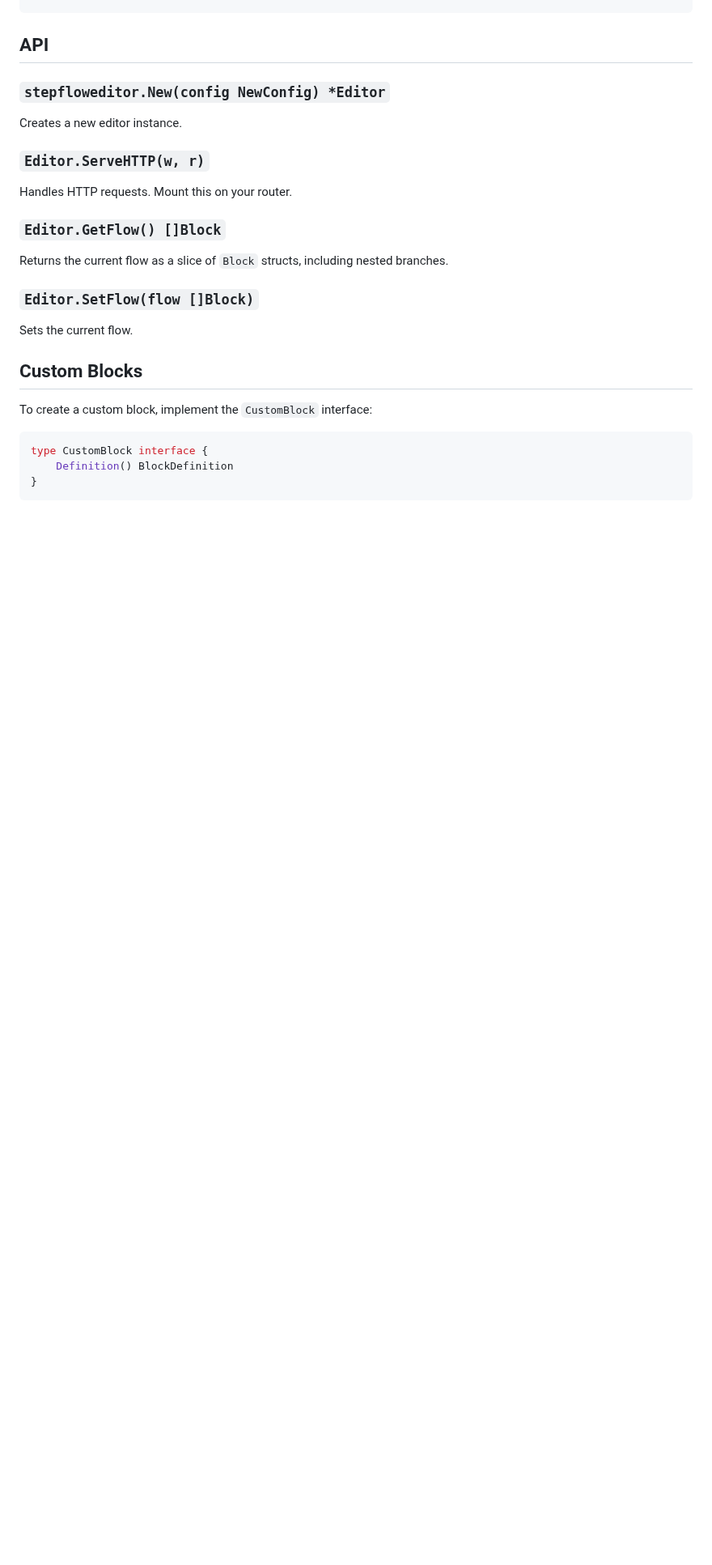
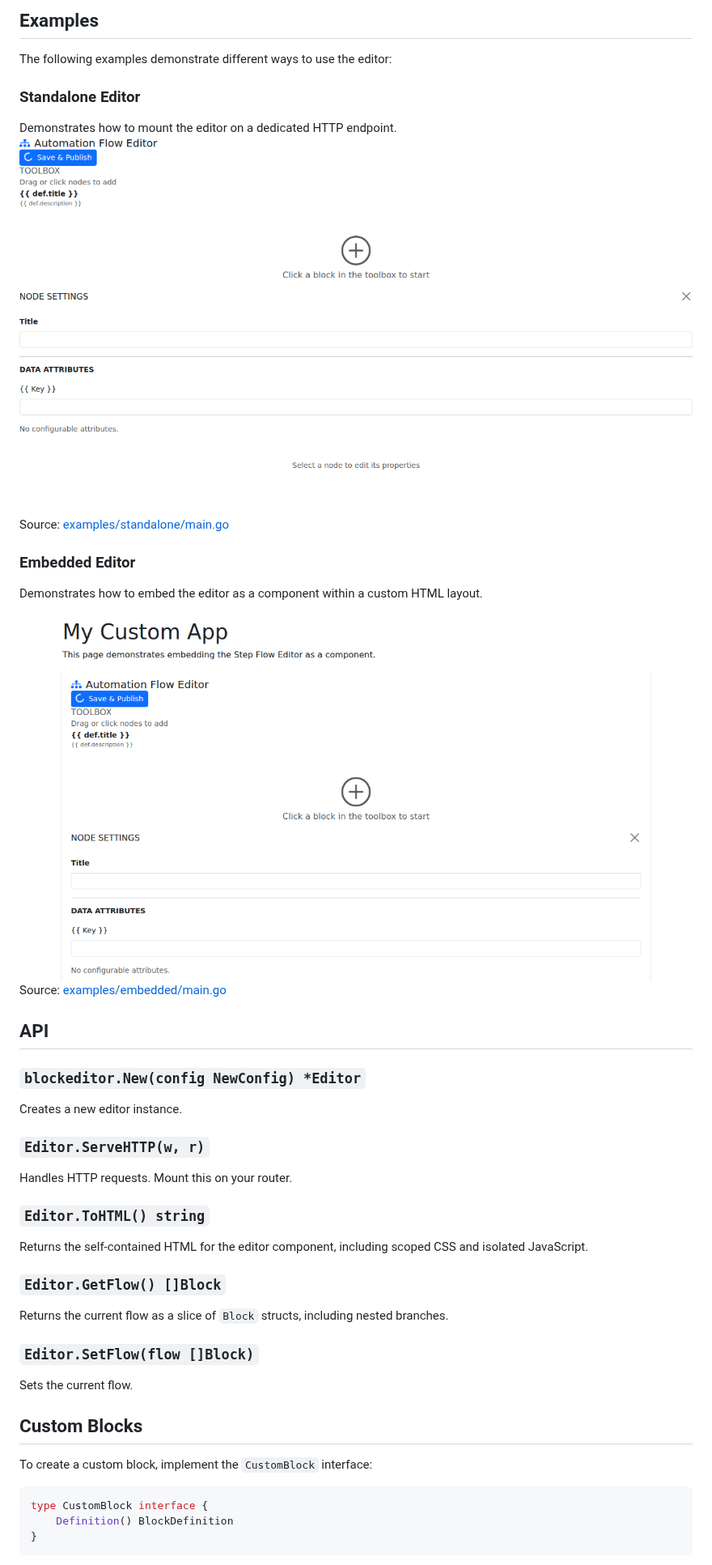
Before and after one commit to dracory/stepeditor, a Markdown page: README.md, the part around one of its changes. Shown at 81% size. GitHub-like rendering; pictures changed too: assets/examples/embedded.png (added), assets/examples/standalone.png (added); blank space fills up the shorter version.

```diff
--- a/README.md
+++ b/README.md
@@ -66,12 +80,30 @@ func main() {
+## Examples
+
+The following examples demonstrate different ways to use the editor:
+
+### Standalone Editor
+Demonstrates how to mount the editor on a dedicated HTTP endpoint.
+![Standalone Example](assets/examples/standalone.png)
+Source: [examples/standalone/main.go](examples/standalone/main.go)
+
+### Embedded Editor
+Demonstrates how to embed the editor as a component within a custom HTML layout.
+![Embedded Example](assets/examples/embedded.png)
+Source: [examples/embedded/main.go](examples/embedded/main.go)
+
 ## API
 
-### `stepfloweditor.New(config NewConfig) *Editor`
+### `blockeditor.New(config NewConfig) *Editor`
 
 Creates a new editor instance.
 
 ### `Editor.ServeHTTP(w, r)`
 
 Handles HTTP requests. Mount this on your router.
+
+### `Editor.ToHTML() string`
+
+Returns the self-contained HTML for the editor component, including scoped CSS and isolated JavaScript.
 
 ### `Editor.GetFlow() []Block`
 
```
Also changed, not shown: other parts of README.md (+21 -7 lines), 9 other files.
